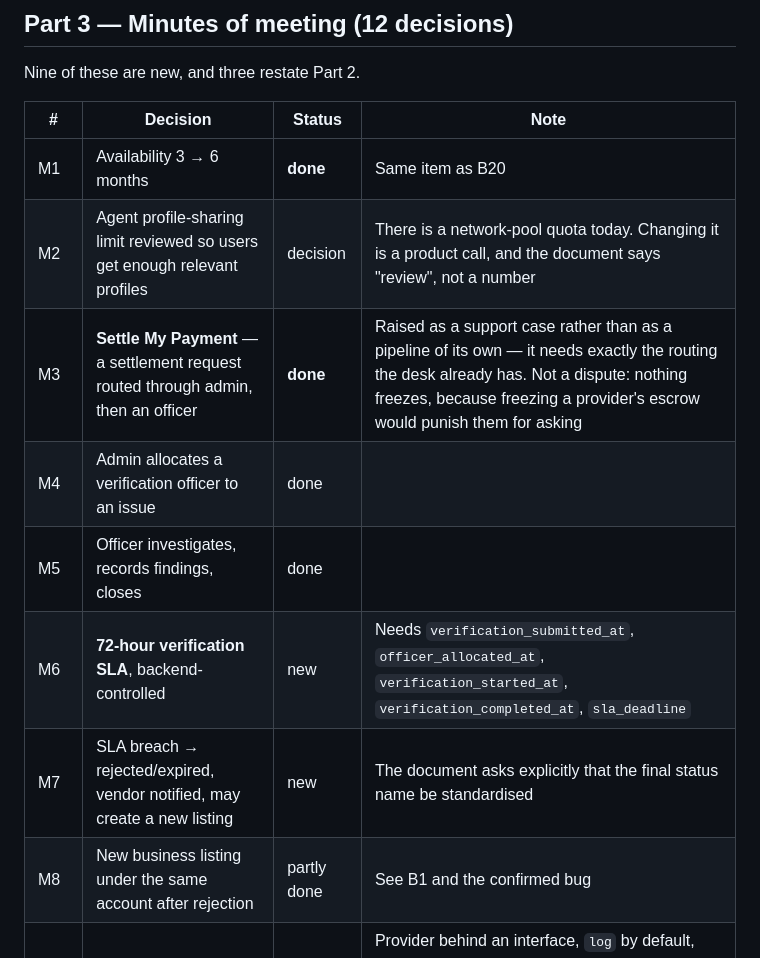
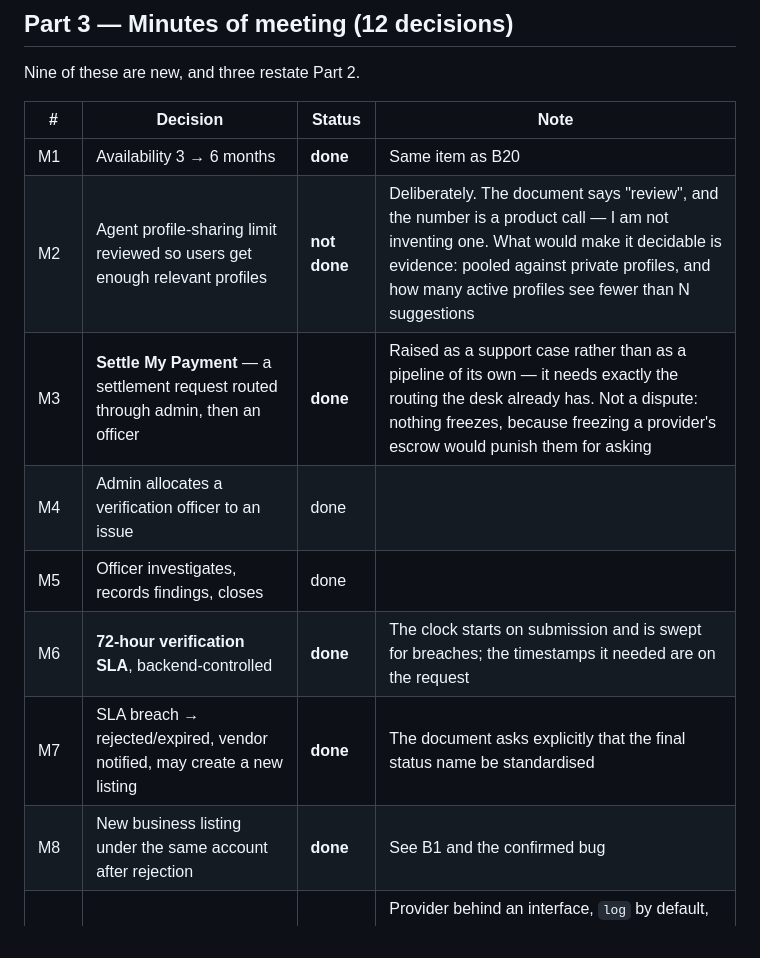
Before and after one commit to Tadipartirohith/WOW-MD, a Markdown page: docs/ENHANCEMENTS-REGISTER.md, the part around one of its changes. Drawn GitHub-style.

```diff
--- a/docs/ENHANCEMENTS-REGISTER.md
+++ b/docs/ENHANCEMENTS-REGISTER.md
@@ -255,13 +255,13 @@ Nine of these are new, and three restate Part 2.
 | # | Decision | Status | Note |
 | --- | --- | --- | --- |
 | M1 | Availability 3 → 6 months | **done** | Same item as B20 |
-| M2 | Agent profile-sharing limit reviewed so users get enough relevant profiles | decision | There is a network-pool quota today. Changing it is a product call, and the document says "review", not a number |
+| M2 | Agent profile-sharing limit reviewed so users get enough relevant profiles | **not done** | Deliberately. The document says "review", and the number is a product call — I am not inventing one. What would make it decidable is evidence: pooled against private profiles, and how many active profiles see fewer than N suggestions |
 | M3 | **Settle My Payment** — a settlement request routed through admin, then an officer | **done** | Raised as a support case rather than as a pipeline of its own — it needs exactly the routing the desk already has. Not a dispute: nothing freezes, because freezing a provider's escrow would punish them for asking |
 | M4 | Admin allocates a verification officer to an issue | done | |
 | M5 | Officer investigates, records findings, closes | done | |
-| M6 | **72-hour verification SLA**, backend-controlled | new | Needs `verification_submitted_at`, `officer_allocated_at`, `verification_started_at`, `verification_completed_at`, `sla_deadline` |
-| M7 | SLA breach → rejected/expired, vendor notified, may create a new listing | new | The document asks explicitly that the final status name be standardised |
-| M8 | New business listing under the same account after rejection | partly done | See B1 and the confirmed bug |
+| M6 | **72-hour verification SLA**, backend-controlled | **done** | The clock starts on submission and is swept for breaches; the timestamps it needed are on the request |
+| M7 | SLA breach → rejected/expired, vendor notified, may create a new listing | **done** | The document asks explicitly that the final status name be standardised |
+| M8 | New business listing under the same account after rejection | **done** | See B1 and the confirmed bug |
 | M9 | **Push notifications** for all four personas | **done** | Provider behind an interface, `log` by default, FCM on configuration. Registering a device is the consent; a token claimed by another account moves, because it belongs to an installation rather than to a person |
 | M10 | **WhatsApp notifications**, opt-in only | **done** | Opt-in never inferred from having a phone number, and template-only: five approved templates covering money and jobs. A type with no template does not go out that way rather than being sent as free text the API would refuse |
 | M11 | AI-generated images restricted platform-wide | new | Same item as P1 |
```
Also changed, not shown: other parts of docs/ENHANCEMENTS-REGISTER.md (+26 -26 lines).
